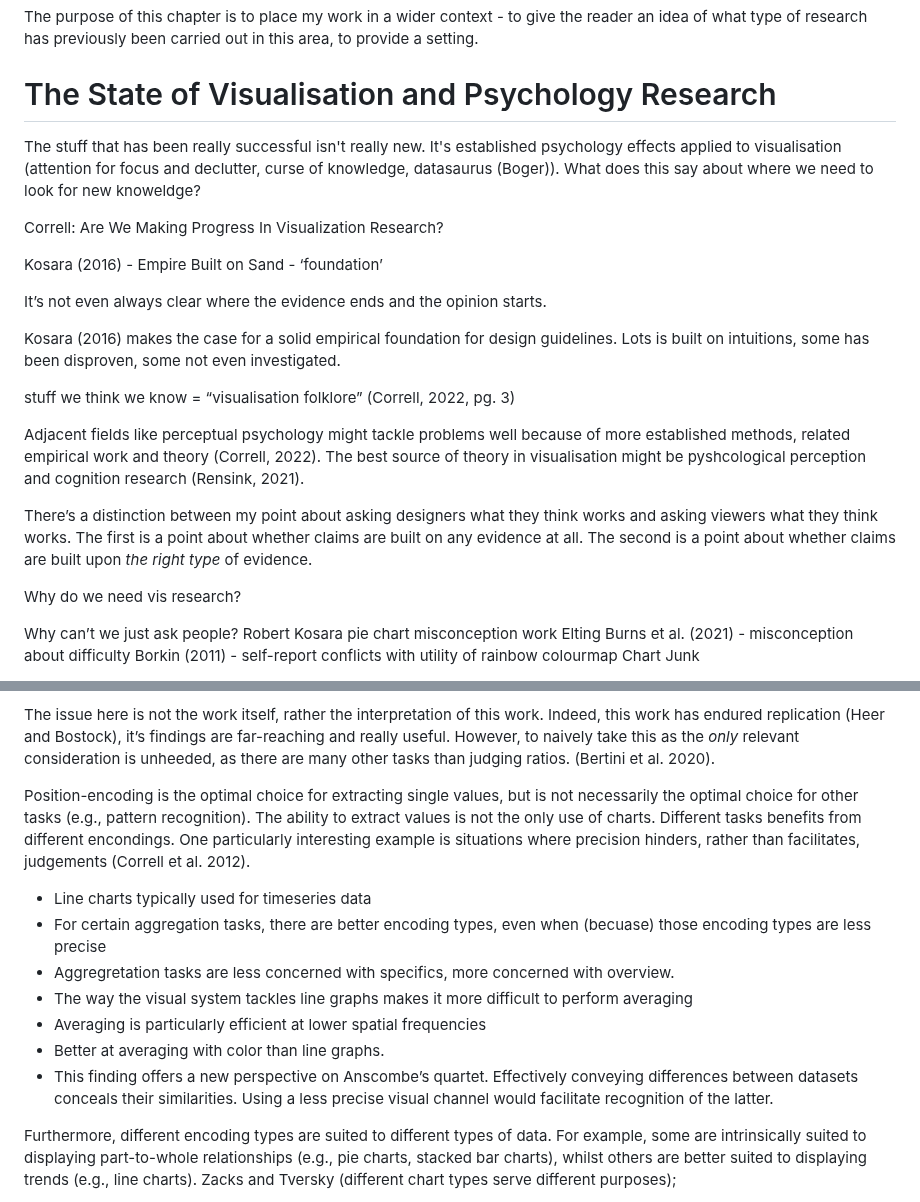
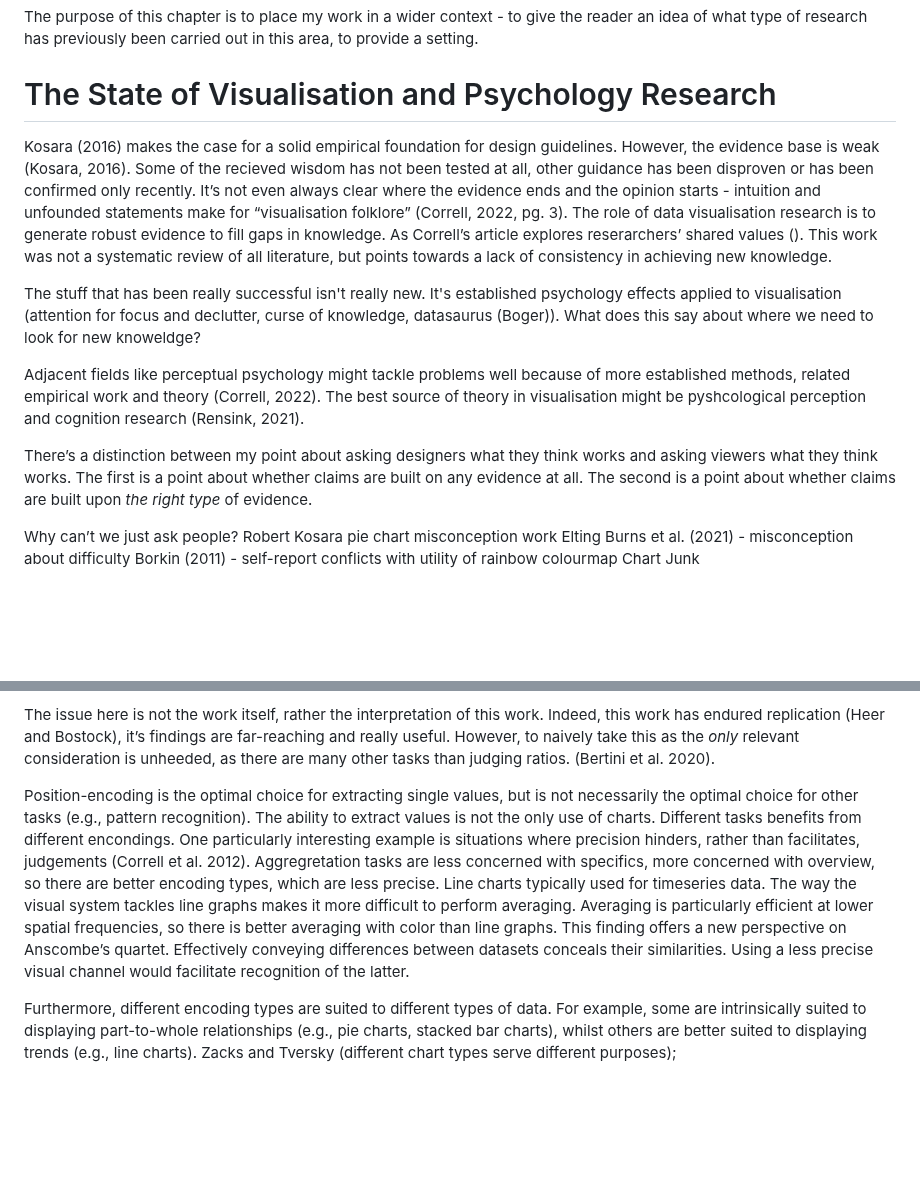
Before and after one commit to duncanbradley/thesis, a Markdown page: related_work.md, 2 parts joined by grey strips. Rendered like a GitHub page; blank space fills up the shorter version.

Commit message:
intro to state of research section

```diff
--- a/related_work.md
+++ b/related_work.md
@@ -4,25 +4,13 @@ The purpose of this chapter is to place my work in a wider context - to give the
 
 # The State of Visualisation and Psychology Research
 
-
+Kosara (2016) makes the case for a solid empirical foundation for design guidelines. However, the evidence base is weak (Kosara, 2016). Some of the recieved wisdom has not been tested at all, other guidance has been disproven or has been confirmed only recently. It’s not even always clear where the evidence ends and the opinion starts - intuition and unfounded statements make for “visualisation folklore” (Correll, 2022, pg. 3). The role of data visualisation research is to generate robust evidence to fill gaps in knowledge. As Correll’s article explores reserarchers’ shared values (). This work was not a systematic review of all literature, but points towards a lack of consistency in achieving new knowledge.
 
 The stuff that has been really successful isn't really new. It's established psychology effects applied to visualisation (attention for focus and declutter, curse of knowledge, datasaurus (Boger)). What does this say about where we need to look for new knoweldge?
-
-Correll: Are We Making Progress In Visualization Research?
-
-Kosara (2016) - Empire Built on Sand - ‘foundation’
-
-It’s not even always clear where the evidence ends and the opinion starts.
-
-Kosara (2016) makes the case for a solid empirical foundation for design guidelines. Lots is built on intuitions, some has been disproven, some not even investigated.
-
-stuff we think we know = “visualisation folklore” (Correll, 2022, pg. 3)
 
 Adjacent fields like perceptual psychology might tackle problems well because of more established methods, related empirical work and theory (Correll, 2022). The best source of theory in visualisation might be pyshcological perception and cognition research (Rensink, 2021).
 
 There’s a distinction between my point about asking designers what they think works and asking viewers what they think works. The first is a point about whether claims are built on any evidence at all. The second is a point about whether claims are built upon *the right type* of evidence.
-
-Why do we need vis research?
 
 Why can’t we just ask people?
 Robert Kosara pie chart misconception work
@@ -63,14 +51,7 @@ Arguably the most influential experiment in the data visualisation field was con
 
 The issue here is not the work itself, rather the interpretation of this work. Indeed, this work has endured replication (Heer and Bostock), it’s findings are far-reaching and really useful. However, to naively take this as the *only* relevant consideration is unheeded, as there are many other tasks than judging ratios. (Bertini et al. 2020).
 
-Position-encoding is the optimal choice for extracting single values, but is not necessarily the optimal choice for other tasks (e.g., pattern recognition). The ability to extract values is not the only use of charts. Different tasks benefits from different encondings. One particularly interesting example is situations where precision hinders, rather than facilitates, judgements (Correll et al. 2012).
-  * Line charts typically used for timeseries data
-  * For certain aggregation tasks, there are better encoding types, even when (becuase) those encoding types are less precise
-  * Aggregretation tasks are less concerned with specifics, more concerned with overview.
-  * The way the visual system tackles line graphs makes it more difficult to perform averaging
-  * Averaging is particularly efficient at lower spatial frequencies
-  * Better at averaging with color than line graphs.
-  * This finding offers a new perspective on Anscombe’s quartet. Effectively conveying differences between datasets conceals their similarities. Using a less precise visual channel would facilitate recognition of the latter.
+Position-encoding is the optimal choice for extracting single values, but is not necessarily the optimal choice for other tasks (e.g., pattern recognition). The ability to extract values is not the only use of charts. Different tasks benefits from different encondings. One particularly interesting example is situations where precision hinders, rather than facilitates, judgements (Correll et al. 2012). Aggregretation tasks are less concerned with specifics, more concerned with overview, so there are better encoding types, which are less precise. Line charts typically used for timeseries data. The way the visual system tackles line graphs makes it more difficult to perform averaging. Averaging is particularly efficient at lower spatial frequencies, so there is better averaging with color than line graphs. This finding offers a new perspective on Anscombe’s quartet. Effectively conveying differences between datasets conceals their similarities. Using a less precise visual channel would facilitate recognition of the latter.
 
 Furthermore, different encoding types are suited to different types of data. For example, some are intrinsically suited to displaying part-to-whole relationships (e.g., pie charts, stacked bar charts), whilst others are better suited to displaying trends (e.g., line charts). Zacks and Tversky (different chart types serve different purposes);
 
```
